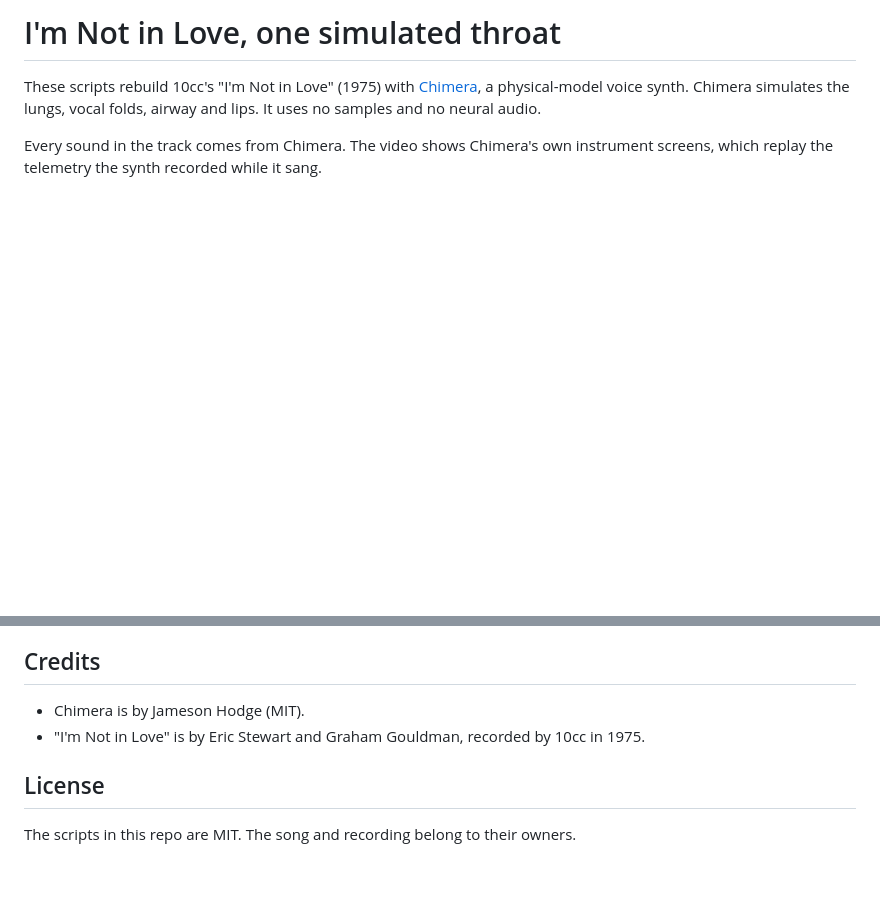
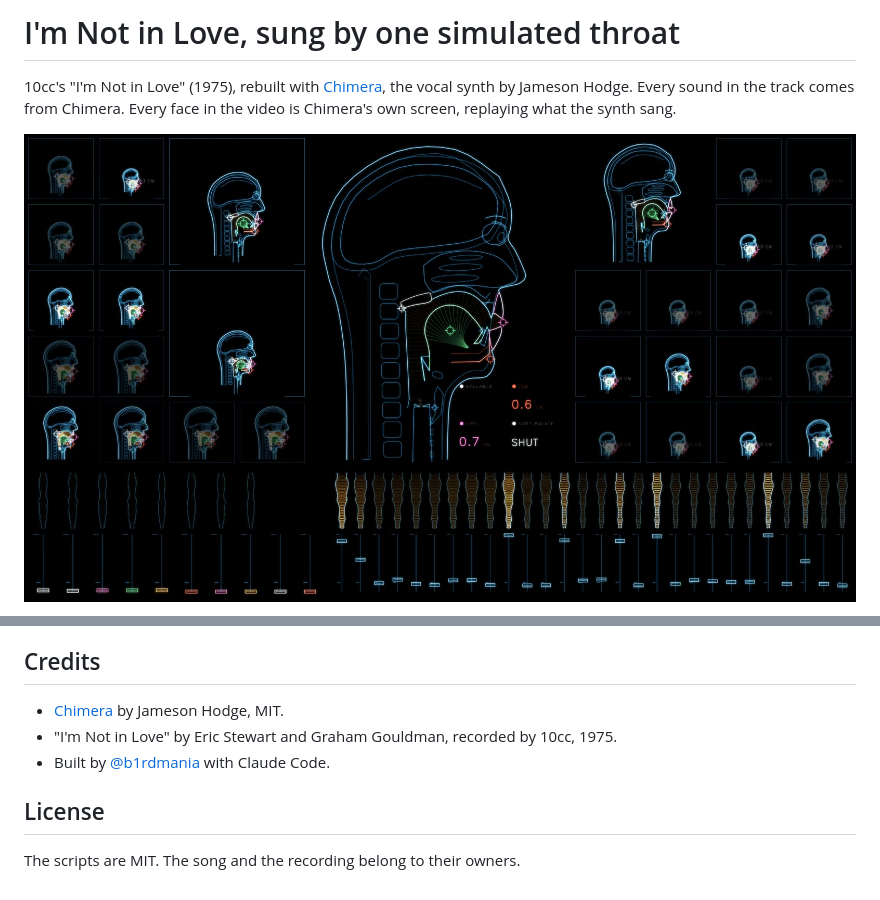
Before and after one commit to b1rdmania/chimera-10cc, a Markdown page: README.md, 2 parts joined by grey strips. Drawn GitHub-style; pictures changed too: media/poster.jpg (added); blank space fills up the shorter version.

```diff
--- a/README.md
+++ b/README.md
@@ -1,6 +1,6 @@
-# I'm Not in Love, one simulated throat
+# I'm Not in Love, sung by one simulated throat
 
-These scripts rebuild 10cc's "I'm Not in Love" (1975) with [Chimera](https://github.com/jamesondh/chimera-vocal-synth), a physical-model voice synth. Chimera simulates the lungs, vocal folds, airway and lips. It uses no samples and no neural audio.
+10cc's "I'm Not in Love" (1975), rebuilt with [Chimera](https://github.com/jamesondh/chimera-vocal-synth), the vocal synth by Jameson Hodge. Every sound in the track comes from Chimera. Every face in the video is Chimera's own screen, replaying what the synth sang.
 
-Every sound in the track comes from Chimera. The video shows Chimera's own instrument screens, which replay the telemetry the synth recorded while it sang.
+[![The bridge: 32 Chimera voices on the wall](media/poster.jpg)](https://github.com/b1rdmania/chimera-10cc/releases/download/v1/im-not-in-love-chimera-cut.mp4)
 
@@ -76,9 +85,10 @@ The original recording, the lyrics and the note transcription are copyright mate
 
 ## Credits
 
-- Chimera is by Jameson Hodge (MIT).
-- "I'm Not in Love" is by Eric Stewart and Graham Gouldman, recorded by 10cc in 1975.
+- [Chimera](https://github.com/jamesondh/chimera-vocal-synth) by Jameson Hodge, MIT.
+- "I'm Not in Love" by Eric Stewart and Graham Gouldman, recorded by 10cc, 1975.
+- Built by [@b1rdmania](https://github.com/b1rdmania) with Claude Code.
 
 ## License
 
-The scripts in this repo are MIT. The song and recording belong to their owners.
+The scripts are MIT. The song and the recording belong to their owners.
```
Also changed, not shown: other parts of README.md (+48 -39 lines).
